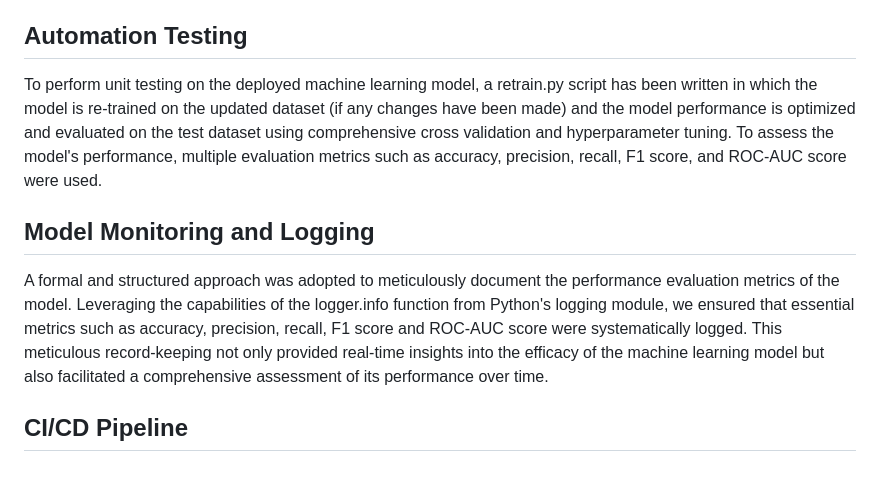
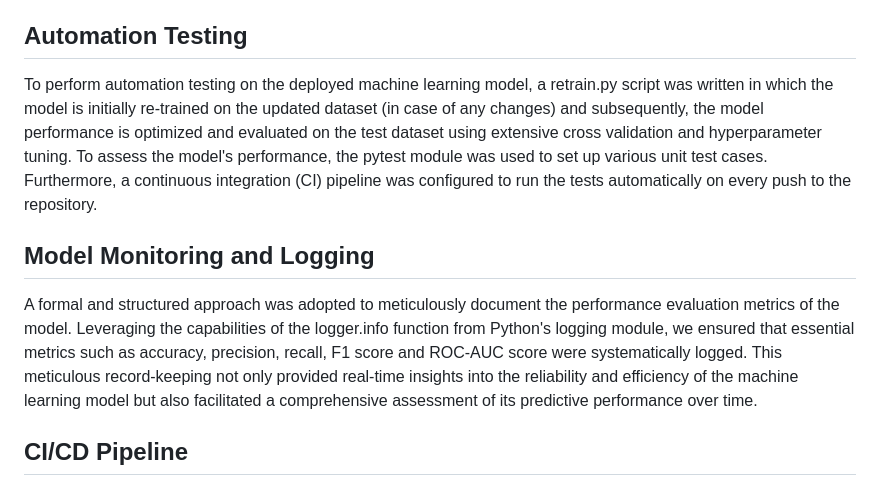
Before and after one commit to SayamAlt/Employee-Attrition-Prediction, a Markdown page: README.md, the part around the change. Drawn GitHub-style.

```diff
--- a/README.md
+++ b/README.md
@@ -129,11 +129,11 @@ Before getting started, make sure you have the following prerequisites:
 
 ## Automation Testing
 
-To perform unit testing on the deployed machine learning model, a retrain.py script has been written in which the model is re-trained on the updated dataset (if any changes have been made) and the model performance is optimized and evaluated on the test dataset using comprehensive cross validation and hyperparameter tuning. To assess the model's performance, multiple evaluation metrics such as accuracy, precision, recall, F1 score, and ROC-AUC score were used.
+To perform automation testing on the deployed machine learning model, a retrain.py script was written in which the model is initially re-trained on the updated dataset (in case of any changes) and subsequently, the model performance is optimized and evaluated on the test dataset using extensive cross validation and hyperparameter tuning. To assess the model's performance, the pytest module was used to set up various unit test cases. Furthermore, a continuous integration (CI) pipeline was configured to run the tests automatically on every push to the repository.
 
 ## Model Monitoring and Logging
 
-A formal and structured approach was adopted to meticulously document the performance evaluation metrics of the model. Leveraging the capabilities of the logger.info function from Python's logging module, we ensured that essential metrics such as accuracy, precision, recall, F1 score and ROC-AUC score were systematically logged. This meticulous record-keeping not only provided real-time insights into the efficacy of the machine learning model but also facilitated a comprehensive assessment of its performance over time.
+A formal and structured approach was adopted to meticulously document the performance evaluation metrics of the model. Leveraging the capabilities of the logger.info function from Python's logging module, we ensured that essential metrics such as accuracy, precision, recall, F1 score and ROC-AUC score were systematically logged. This meticulous record-keeping not only provided real-time insights into the reliability and efficiency of the machine learning model but also facilitated a comprehensive assessment of its predictive performance over time.
 
 ## CI/CD Pipeline
 
```
